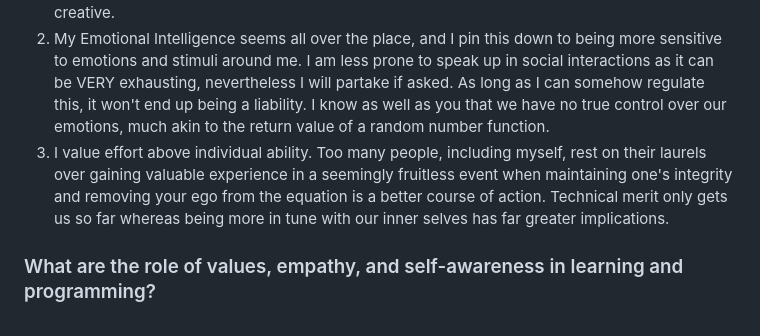
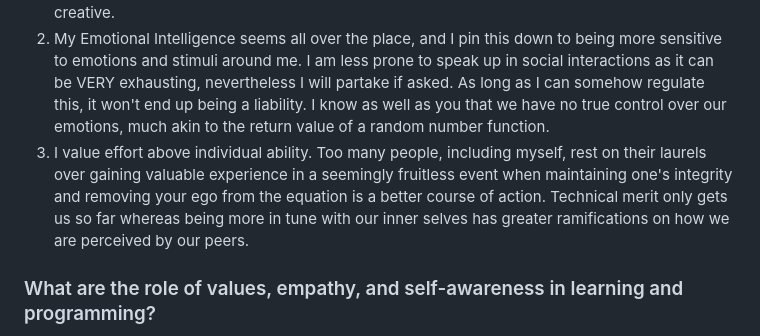
Before and after one commit to cris-kiri/cris-kiri.github.io, a Markdown page: resources/core-reflections.md, the part around the change. Rendered like a GitHub page.

Commit message:
Update findings

```diff
--- a/resources/core-reflections.md
+++ b/resources/core-reflections.md
@@ -5,7 +5,7 @@ It has been quite a journey and I have taken the liberty of traversing each spri
 
 1. I've come to terms with the fact that I am a programmer at heart, as problem-solving comes naturally to me while I adopt a constant love for learning. This has evolved into a dynamic sense of knowing the corrective approach to take in order to problem-solve. Despite my attempts to tilt toward one end of the spectrum, my efforts end up in a balance between the logical and creative.
 2. My Emotional Intelligence seems all over the place, and I pin this down to being more sensitive to emotions and stimuli around me. I am less prone to speak up in social interactions as it can be VERY exhausting, nevertheless I will partake if asked. As long as I can somehow regulate this, it won't end up being a liability. I know as well as you that we have no true control over our emotions, much akin to the return value of a random number function.
-3. I value effort above individual ability. Too many people, including myself, rest on their laurels over gaining valuable experience in a seemingly fruitless event when maintaining one's integrity and removing your ego from the equation is a better course of action. Technical merit only gets us so far whereas being more in tune with our inner selves has far greater implications.
+3. I value effort above individual ability. Too many people, including myself, rest on their laurels over gaining valuable experience in a seemingly fruitless event when maintaining one's integrity and removing your ego from the equation is a better course of action. Technical merit only gets us so far whereas being more in tune with our inner selves has greater ramifications on how we are perceived by our peers.
 
 ### What are the role of values, empathy, and self-awareness in learning and programming?
 Each plays an important role in both learning and programming by influencing an individual's behavior and decision-making, understand and feelings and perspectives of others, while understanding your own thoughts, feelings and emotions. For instance, you may value accessibility and prioritize creating user interfaces that pay particular attention to users with disabilities. Showing empathy towards your fellow team members helps foster effective communication and experiences. By being self-conscious of personal biases, you allow for your own growth to become a programmer who creates more inclusive applications.
```
